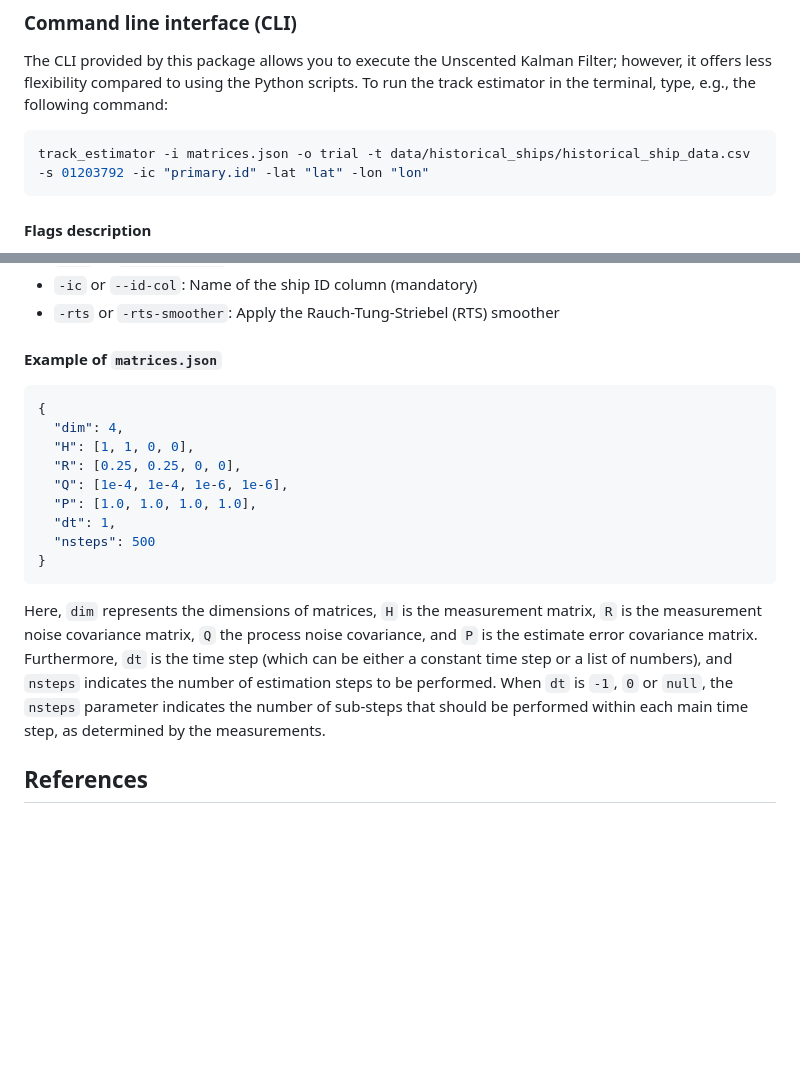
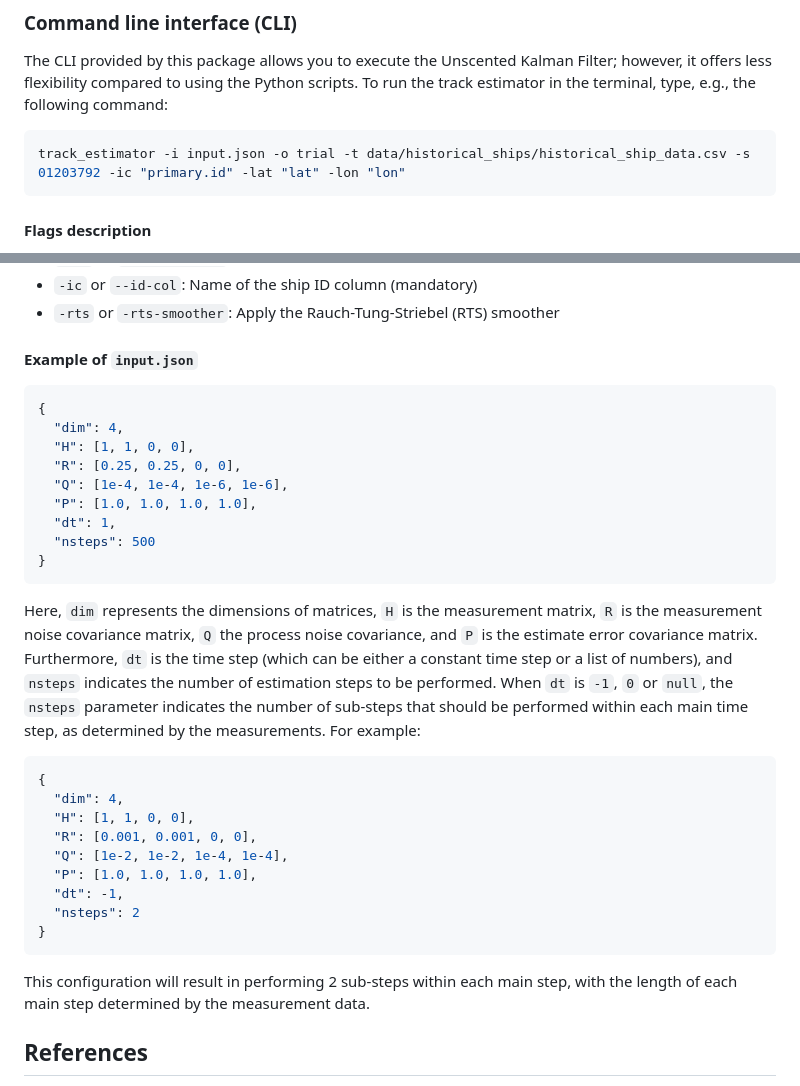
Before and after one commit to NOC-OI/ship-track-estimators, a Markdown page: README.md, 2 parts joined by grey strips. Rendered like a GitHub page; blank space fills up the shorter version.

Commit message:
Updated README for substeps

````diff
--- a/README.md
+++ b/README.md
@@ -36,7 +36,7 @@ Numerous examples of Python scripts explaining how to use this package can be fo
 The CLI provided by this package allows you to execute the Unscented Kalman Filter; however, it offers less flexibility compared to using the Python scripts. To run the track estimator in the terminal, type, e.g., the following command:
 
 ```bash
-track_estimator -i matrices.json -o trial -t data/historical_ships/historical_ship_data.csv -s 01203792 -ic "primary.id" -lat "lat" -lon "lon"
+track_estimator -i input.json -o trial -t data/historical_ships/historical_ship_data.csv -s 01203792 -ic "primary.id" -lat "lat" -lon "lon"
 ```
 
 #### Flags description
@@ -51,7 +51,7 @@ track_estimator -i matrices.json -o trial -t data/historical_ships/historical_sh
 - `-ic` or `--id-col`: Name of the ship ID column (mandatory)
 - `-rts` or `-rts-smoother`: Apply the Rauch-Tung-Striebel (RTS) smoother
 
-#### Example of `matrices.json`
+#### Example of `input.json`
 
 ```json
 {
@@ -65,7 +65,21 @@ track_estimator -i matrices.json -o trial -t data/historical_ships/historical_sh
 }
 ```
 
-Here, `dim` represents the dimensions of matrices, `H` is the measurement matrix, `R` is the measurement noise covariance matrix, `Q` the process noise covariance, and `P` is the estimate error covariance matrix. Furthermore, `dt` is the time step (which can be either a constant time step or a list of numbers), and `nsteps` indicates the number of estimation steps to be performed. When `dt` is `-1`, `0` or `null`, the `nsteps` parameter indicates the number of sub-steps that should be performed within each main time step, as determined by the measurements.
+Here, `dim` represents the dimensions of matrices, `H` is the measurement matrix, `R` is the measurement noise covariance matrix, `Q` the process noise covariance, and `P` is the estimate error covariance matrix. Furthermore, `dt` is the time step (which can be either a constant time step or a list of numbers), and `nsteps` indicates the number of estimation steps to be performed. When `dt` is `-1`, `0` or `null`, the `nsteps` parameter indicates the number of sub-steps that should be performed within each main time step, as determined by the measurements. For example:
+
+```json
+{
+  "dim": 4,
+  "H": [1, 1, 0, 0],
+  "R": [0.001, 0.001, 0, 0],
+  "Q": [1e-2, 1e-2, 1e-4, 1e-4],
+  "P": [1.0, 1.0, 1.0, 1.0],
+  "dt": -1,
+  "nsteps": 2
+}
+```
+
+This configuration will result in performing 2 sub-steps within each main step, with the length of each main step determined by the measurement data.
 
 ## References
 
````
